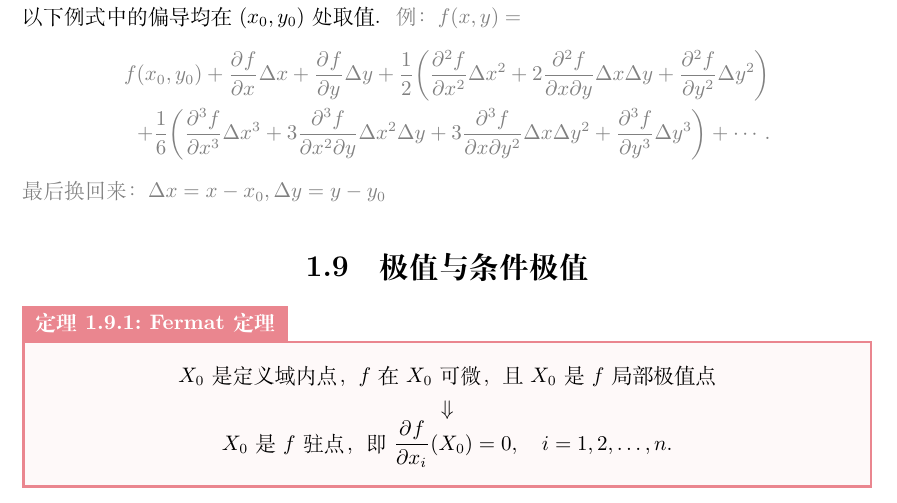
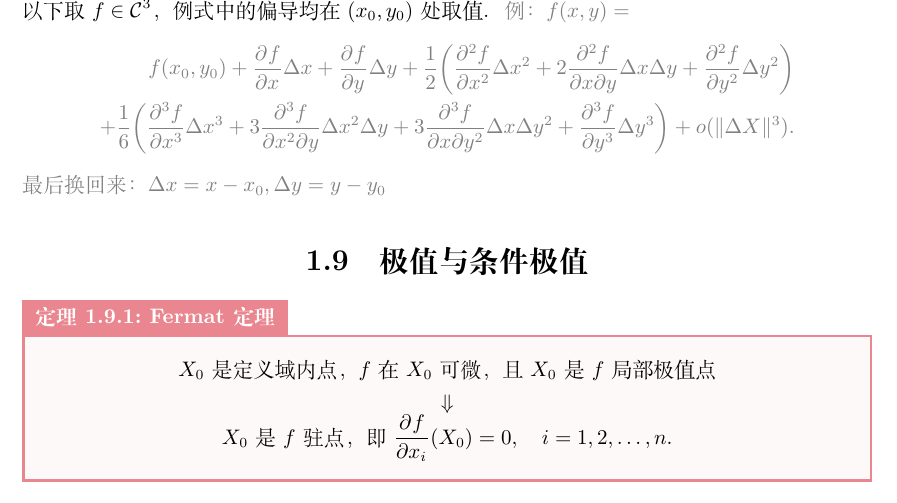
Before and after one commit to DaitTHU/LaTeX-note, a LaTeX thesis (Calculus/Calc.tex, which reads Calculus/chapters/chap01.tex): part of page 9 of 20, cut so that both start at the same text. Compiled offline with XeLaTeX.

Commit message:
Clarify the remainder in the third-order Taylor expansion

```diff
--- a/Calculus/chapters/chap01.tex
+++ b/Calculus/chapters/chap01.tex
@@ -261,11 +261,11 @@ $\color{gray}\text{例：}\pv{f(x,y,x^2)}x=\p_1f(x,y,x^2)+2x\,\p_3f(x,y,x^2)$
 \[
     f(X)=\sum_{k=0}^m\frac{D_{\Delta X}^kf(X_0)}{k!}+o(\norm{\Delta X}^m).
 \]
-以下例式中的偏导均在$(x_0,y_0)$处取值。
+以下取$f\in\cont^3$，例式中的偏导均在$(x_0,y_0)$处取值。
 $\color{gray}\text{例：}f(x,y)=$
 \begin{align*}
 	\color{gray}f(x_0,y_0)+\pv fx\Delta x+\pv fy\Delta y+\frac12\biggp{\frac{\p^2f}{\p x^2}\Delta x^2+2\pw fxy\Delta x\Delta y+\pv[2]fy\Delta y^2} \\
-	\color{gray}+\frac16\biggp{\pv[3]fx\Delta x^3+3\frac{\p^3f}{\p x^2\p y}\Delta x^2\Delta y+3\frac{\p^3f}{\p x\p y^2}\Delta x\Delta y^2+\pv[3]fy\Delta y^3}+\cdots.
+	\color{gray}+\frac16\biggp{\pv[3]fx\Delta x^3+3\frac{\p^3f}{\p x^2\p y}\Delta x^2\Delta y+3\frac{\p^3f}{\p x\p y^2}\Delta x\Delta y^2+\pv[3]fy\Delta y^3}+o(\norm{\Delta X}^3).
 \end{align*}
 $\color{gray}\text{最后换回来：}\Delta x=x-x_0,\Delta y=y-y_0$
 \section{极值与条件极值}
```
